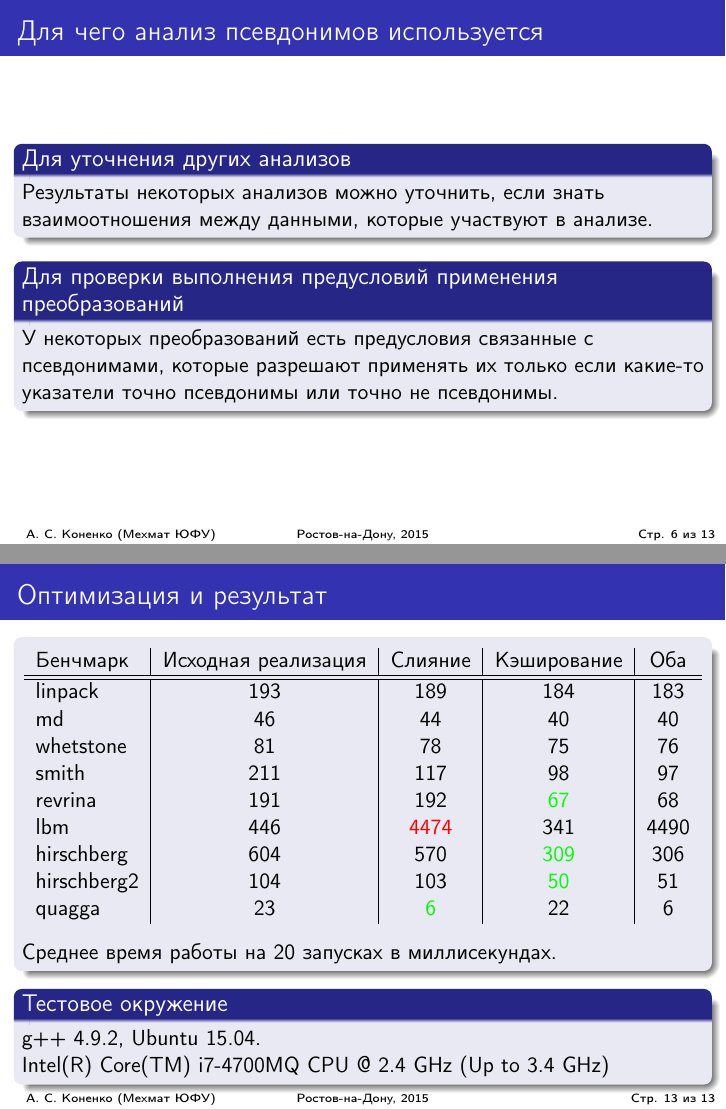
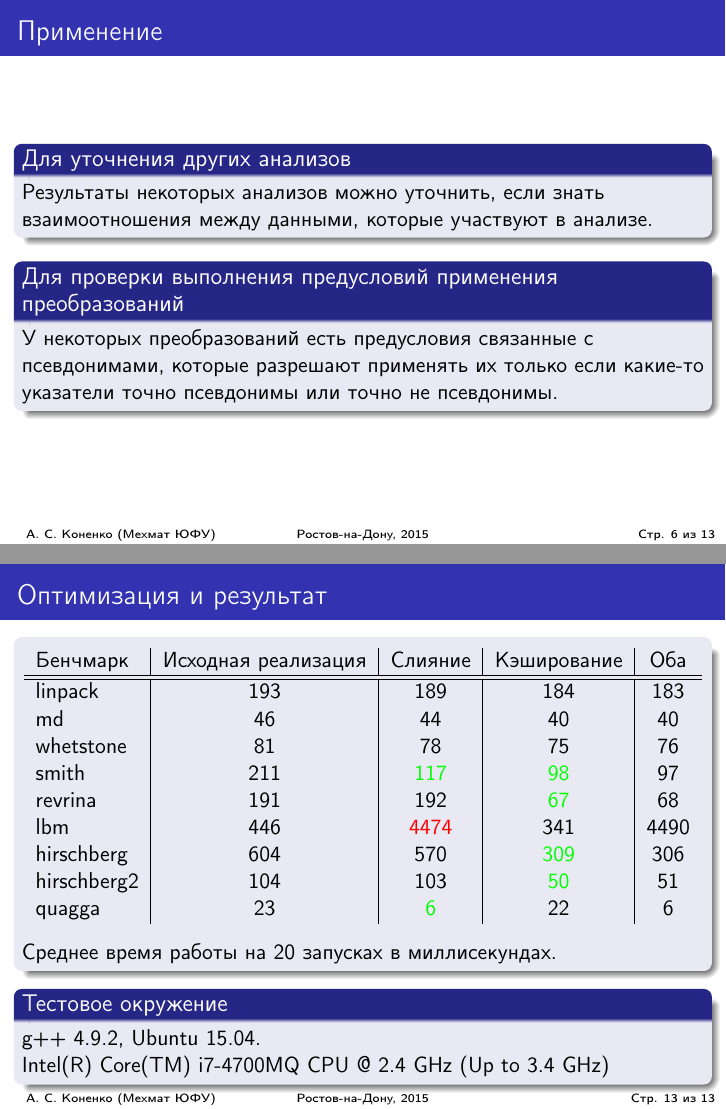
Before and after one commit to artemkonenko/bachelorsThesisPresentation, LaTeX slides (presentation_1.tex): pages 6 and 13 of 13, joined at a grey line. Compiled offline with pdfLaTeX.

Commit message:
Yet another some fixes
* Return correct headers
* Coloring good numbers in table
* Add tabs in table for pretty view in plain text

```diff
--- a/presentation_1.tex
+++ b/presentation_1.tex
@@ -183,7 +181,7 @@
 %-----------------------------------------------------------------------------------------
 
 \begin{frame}
-\frametitle{Для чего анализ псевдонимов используется}
+\frametitle{Использование}
 
 \begin{block}{Цель анализа}
 Cтатически (на этапе компиляции) определить для каждой пары указателей и, возможно, контекста, что
@@ -200,7 +198,7 @@ Cтатически (на этапе компиляции) определить
 %-----------------------------------------------------------------------------------------
 
 \begin{frame}
-\frametitle{Для чего анализ псевдонимов используется}
+\frametitle{Применение}
 
 \begin{block}{Для уточнения других анализов}
 Результаты некоторых анализов можно уточнить, если знать взаимоотношения между данными, которые участвуют в анализе.
@@ -336,15 +334,15 @@ Cтатически (на этапе компиляции) определить
 \begin{tabular}{l | c | c | c | c }
 Бенчмарк & Исходная реализация & Слияние & Кэширование & Оба \\
 \hline \hline
-linpack & 193 & 189 & 184 & 183 \\
-md & 46 & 44 & 40 & 40\\
-whetstone & 81 & 78 & 75 & 76\\
-smith & 211 & 117 & 98 & 97\\
-revrina & 191 & 192 & \textcolor{green}{67} & 68\\
-lbm & 446 & \textcolor{red}{4474} & 341 & 4490\\
-hirschberg & 604 & 570 & \textcolor{green}{309} & 306\\
-hirschberg2 & 104 & 103 & \textcolor{green}{50} & 51\\
-quagga & 23 & \textcolor{green}{6} & 22 & 6
+linpack     & 193 & 189                    & 184                    & 183 \\
+md          & 46  & 44                     & 40                     & 40\\
+whetstone   & 81  & 78                     & 75                     & 76\\
+smith       & 211 & \textcolor{green}{117} & \textcolor{green}{98}  & 97\\
+revrina     & 191 & 192                    & \textcolor{green}{67}  & 68\\
+lbm         & 446 & \textcolor{red}{4474}  & 341                    & 4490\\
+hirschberg  & 604 & 570                    & \textcolor{green}{309} & 306\\
+hirschberg2 & 104 & 103                    & \textcolor{green}{50}  & 51\\
+quagga      & 23  & \textcolor{green}{6}   & 22                     & 6
 \end{tabular}
 \end{table}
 Среднее время работы на 20 запусках в миллисекундах.
```
Also changed, not shown: presentation_1.tex (4 more changed lines).
